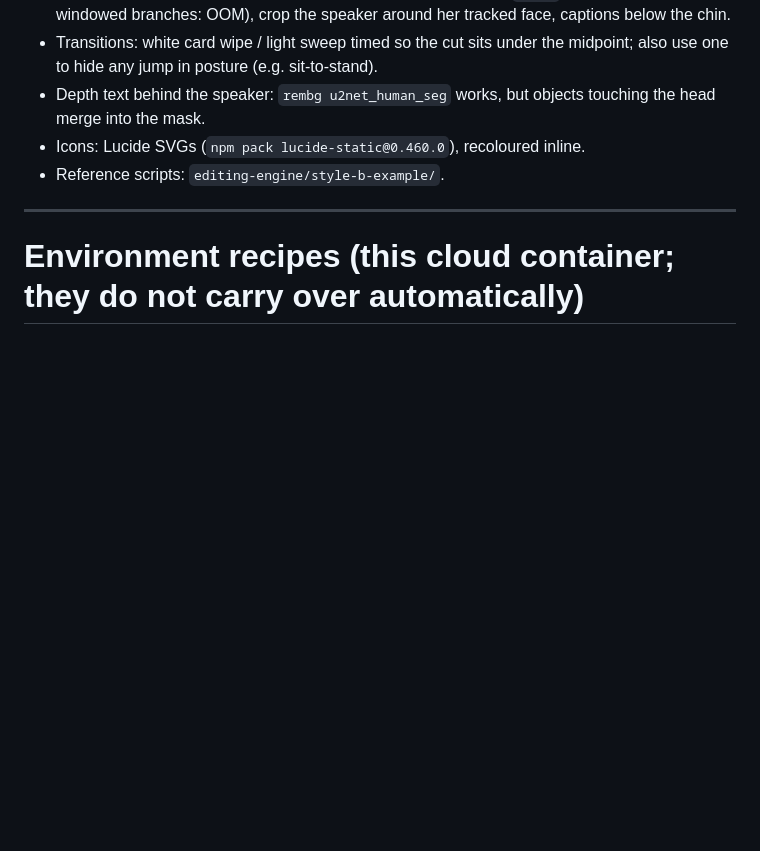
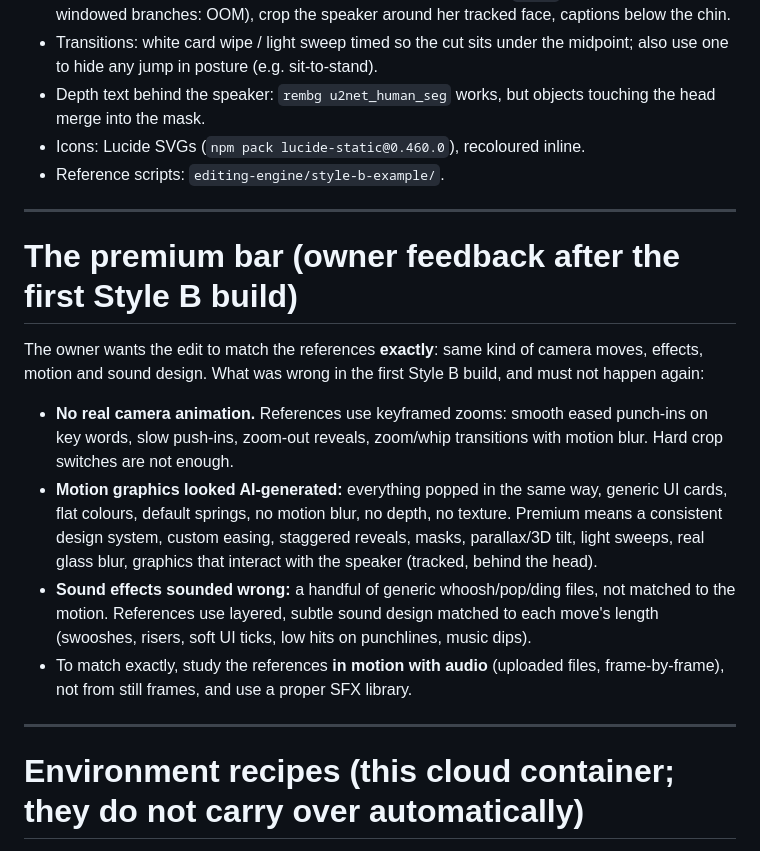
Before and after one commit to marketingreubx/Sample-, a Markdown page: editing-playbook.md, the part around the change. Drawn GitHub-style; blank space fills up the shorter version.

Commit message:
Playbook: record the owner's premium bar (camera keyframes, motion, sound design)
Co-Authored-By: Claude Opus 5.5 <noreply@anthropic.com>
Claude-Session: https://claude.ai/code/session_015eWPKkD7djtkMHPLMmUzxW

```diff
--- a/editing-playbook.md
+++ b/editing-playbook.md
@@ -176,6 +176,22 @@ It needs a lot of B-roll and graphics; plan a visual for every key noun before b
 
 ---
 
+# The premium bar (owner feedback after the first Style B build)
+
+The owner wants the edit to match the references **exactly**: same kind of camera moves, effects, motion and sound design.
+What was wrong in the first Style B build, and must not happen again:
+- **No real camera animation.** References use keyframed zooms: smooth eased punch-ins on key words, slow push-ins, zoom-out
+  reveals, zoom/whip transitions with motion blur. Hard crop switches are not enough.
+- **Motion graphics looked AI-generated:** everything popped in the same way, generic UI cards, flat colours, default springs,
+  no motion blur, no depth, no texture. Premium means a consistent design system, custom easing, staggered reveals, masks,
+  parallax/3D tilt, light sweeps, real glass blur, graphics that interact with the speaker (tracked, behind the head).
+- **Sound effects sounded wrong:** a handful of generic whoosh/pop/ding files, not matched to the motion. References use layered,
+  subtle sound design matched to each move's length (swooshes, risers, soft UI ticks, low hits on punchlines, music dips).
+- To match exactly, study the references **in motion with audio** (uploaded files, frame-by-frame), not from still frames,
+  and use a proper SFX library.
+
+---
+
 # Environment recipes (this cloud container; they do not carry over automatically)
 - Instagram/TikTok CDN, Apify storage and Higgsfield CloudFront downloads are blocked from the shell. To study a reel:
   `apify/instagram-scraper` for a fresh `videoUrl`, then `tiger19935/video-frame-extractor` (mode `count`, 16 frames,
```
